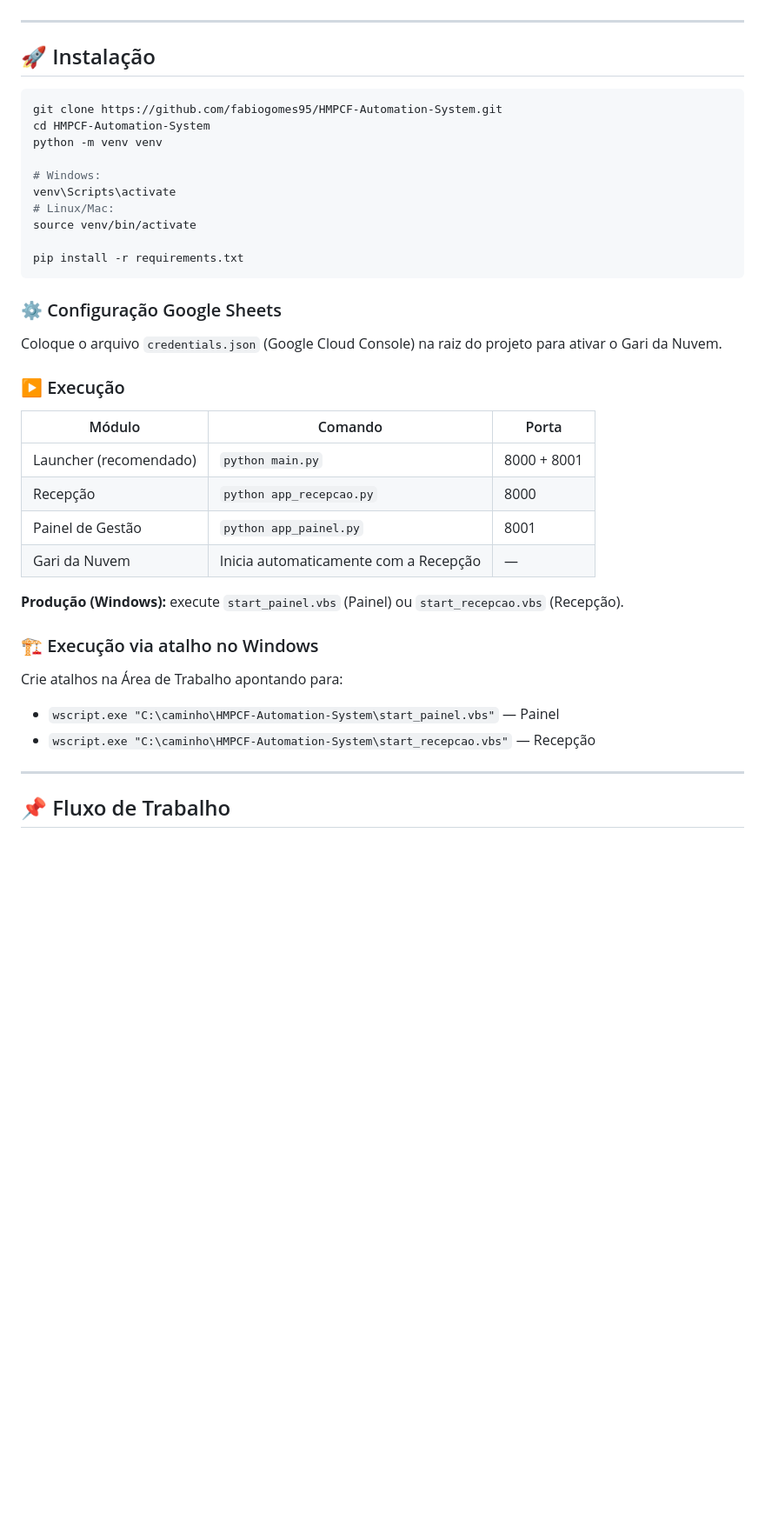
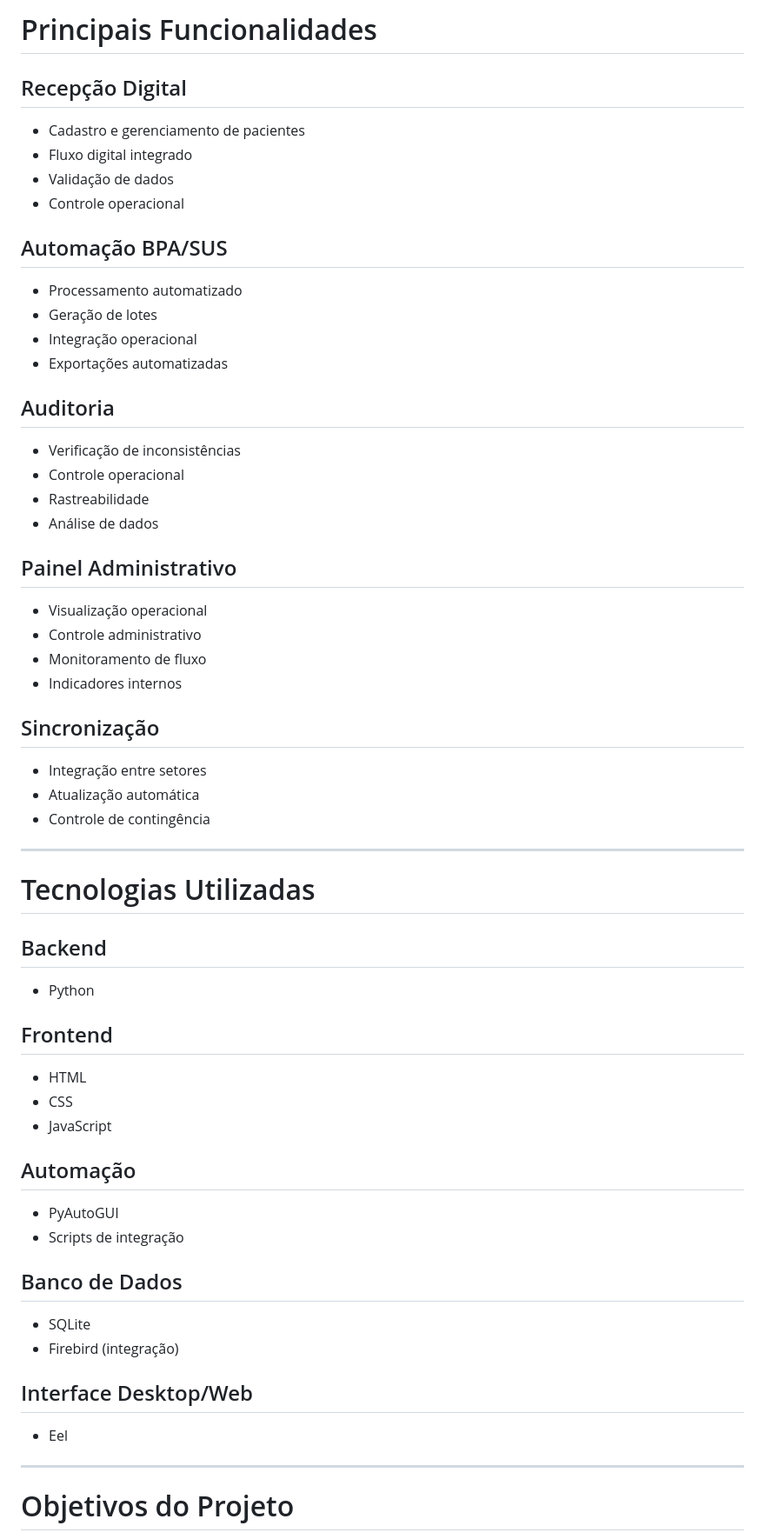
Before and after one commit to fabiogomes95/HMPCF-Automation-System, a Markdown page: README.md, the part around one of its changes. Shown at 87% size. Drawn GitHub-style; blank space fills up the shorter version.

````diff
--- a/README.md
+++ b/README.md
@@ -133,42 +153,58 @@ Acessível via web no Painel de Gestão → [Análise / BI](http://localhost:800
+# Principais Funcionalidades
+
+## Recepção Digital
+- Cadastro e gerenciamento de pacientes
+- Fluxo digital integrado
+- Validação de dados
+- Controle operacional
+
+## Automação BPA/SUS
+- Processamento automatizado
+- Geração de lotes
+- Integração operacional
+- Exportações automatizadas
+
+## Auditoria
+- Verificação de inconsistências
+- Controle operacional
+- Rastreabilidade
+- Análise de dados
+
+## Painel Administrativo
+- Visualização operacional
+- Controle administrativo
+- Monitoramento de fluxo
+- Indicadores internos
+
+## Sincronização
+- Integração entre setores
+- Atualização automática
+- Controle de contingência
 
 ---
 
-## 🚀 Instalação
+# Tecnologias Utilizadas
 
-```bash
-git clone https://github.com/fabiogomes95/HMPCF-Automation-System.git
-cd HMPCF-Automation-System
-python -m venv venv
+## Backend
+- Python
 
-# Windows:
-venv\Scripts\activate
-# Linux/Mac:
-source venv/bin/activate
+## Frontend
+- HTML
+- CSS
+- JavaScript
 
-pip install -r requirements.txt
-```
+## Automação
+- PyAutoGUI
+- Scripts de integração
 
-### ⚙️ Configuração Google Sheets
-Coloque o arquivo `credentials.json` (Google Cloud Console) na raiz do projeto para ativar o Gari da Nuvem.
+## Banco de Dados
+- SQLite
+- Firebird (integração)
 
-### ▶️ Execução
-
-| Módulo | Comando | Porta |
-|--------|---------|-------|
-| Launcher (recomendado) | `python main.py` | 8000 + 8001 |
-| Recepção | `python app_recepcao.py` | 8000 |
-| Painel de Gestão | `python app_painel.py` | 8001 |
-| Gari da Nuvem | Inicia automaticamente com a Recepção | — |
-
-**Produção (Windows):** execute `start_painel.vbs` (Painel) ou `start_recepcao.vbs` (Recepção).
-
-### 🏗️ Execução via atalho no Windows
-
-Crie atalhos na Área de Trabalho apontando para:
-- `wscript.exe "C:\caminho\HMPCF-Automation-System\start_painel.vbs"` — Painel
-- `wscript.exe "C:\caminho\HMPCF-Automation-System\start_recepcao.vbs"` — Recepção
+## Interface Desktop/Web
+- Eel
 
 ---
 
-## 📌 Fluxo de Trabalho
+# Objetivos do Projeto
 
````
Also changed, not shown: other parts of README.md (+205 -120 lines).
